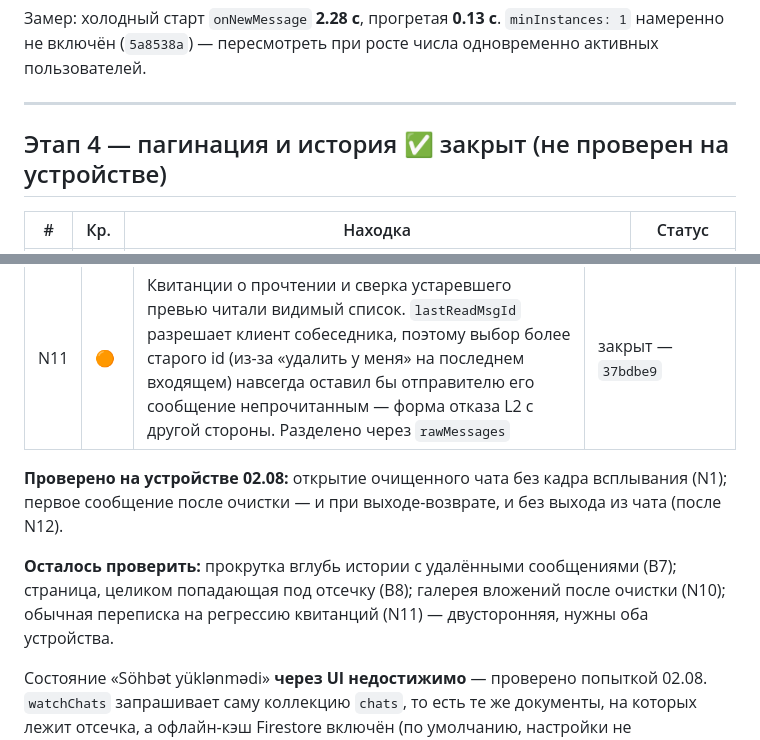
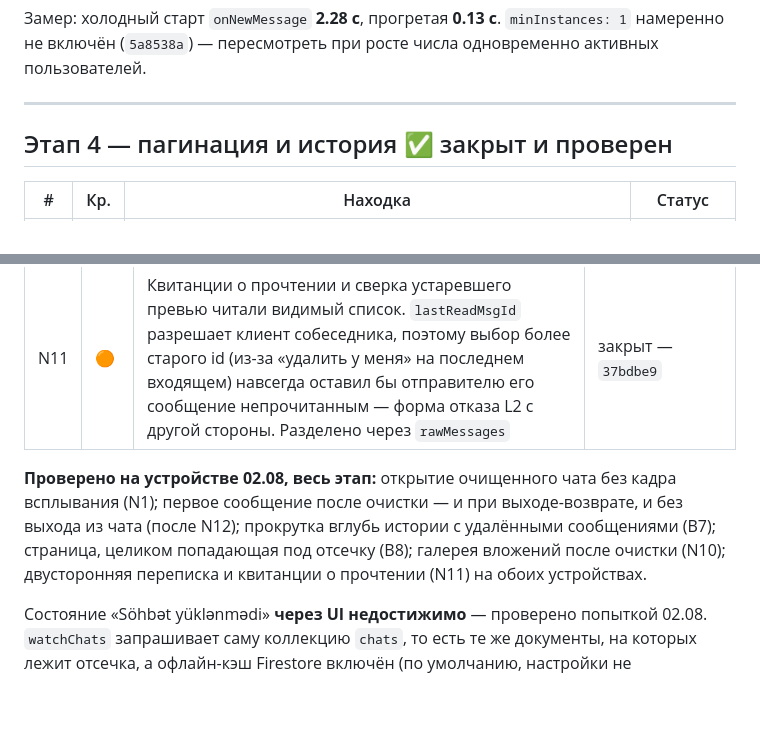
Before and after one commit to reymur/mugam-flutter, a Markdown page: AUDIT_TODO.md, 2 parts joined by grey strips. Rendered like a GitHub page; blank space fills up the shorter version.

Commit message:
Отметить Этап 4 проверенным на устройстве
Прогон 02.08 на обоих айфонах: N1, отправка после очистки (в обоих
вариантах — с выходом из чата и без), B7, B8, N10 и двусторонние квитанции
N11. Все пункты прошли.

Состояние «не удалось загрузить» из тест-плана снято до прогона, а не
пропущено — через UI оно недостижимо, причина записана выше.

```diff
--- a/AUDIT_TODO.md
+++ b/AUDIT_TODO.md
@@ -62,7 +62,7 @@ B1–B33 / A1–A5) и по ходу работы над ним. Обновля
 
 ---
 
-## Этап 4 — пагинация и история ✅ закрыт (не проверен на устройстве)
+## Этап 4 — пагинация и история ✅ закрыт и проверен
 
 | # | Кр. | Находка | Статус |
 |---|---|---|---|
@@ -89,14 +89,12 @@ B1–B33 / A1–A5) и по ходу работы над ним. Обновля
 | N12 | 🟡 | После «Çatı təmizlə» без выхода из чата первое отправленное сообщение «проезжало» снизу вверх: `_scrollToBottom` анимировал 300 мс из позиции, оставшейся от уже стёртой истории, а анимировать не по чему. Воспроизводилось каждый раз; при выходе-возврате не проявлялось только потому, что свежий экран идёт по ветке мгновенного прыжка | закрыт — подтверждён на устройстве |
 | N11 | 🟠 | Квитанции о прочтении и сверка устаревшего превью читали видимый список. `lastReadMsgId` разрешает клиент собеседника, поэтому выбор более старого id (из-за «удалить у меня» на последнем входящем) навсегда оставил бы отправителю его сообщение непрочитанным — форма отказа L2 с другой стороны. Разделено через `rawMessages` | закрыт — `37bdbe9` |
 
-**Проверено на устройстве 02.08:** открытие очищенного чата без кадра
-всплывания (N1); первое сообщение после очистки — и при выходе-возврате, и
-без выхода из чата (после N12).
-
-**Осталось проверить:** прокрутка вглубь истории с удалёнными сообщениями
-(B7); страница, целиком попадающая под отсечку (B8); галерея вложений после
-очистки (N10); обычная переписка на регрессию квитанций (N11) — двусторонняя,
-нужны оба устройства.
+**Проверено на устройстве 02.08, весь этап:** открытие очищенного чата без
+кадра всплывания (N1); первое сообщение после очистки — и при
+выходе-возврате, и без выхода из чата (после N12); прокрутка вглубь истории
+с удалёнными сообщениями (B7); страница, целиком попадающая под отсечку
+(B8); галерея вложений после очистки (N10); двусторонняя переписка и
+квитанции о прочтении (N11) на обоих устройствах.
 
 Состояние «Söhbət yüklənmədi» **через UI недостижимо** — проверено попыткой
 02.08. `watchChats` запрашивает саму коллекцию `chats`, то есть те же
```
